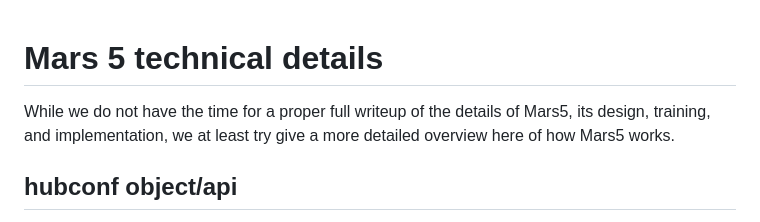
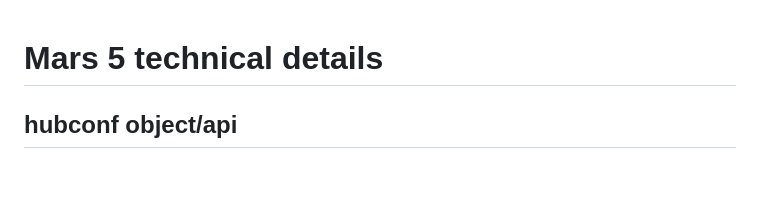
Before and after one commit to Camb-ai/MARS5-TTS, a Markdown page: docs/architecture.md, the part around the change. GitHub-like rendering; blank space fills up the shorter version.

```diff
--- a/docs/architecture.md
+++ b/docs/architecture.md
@@ -1,7 +1,4 @@
 # Mars 5 technical details
-
-While we do not have the time for a proper full writeup of the details of Mars5, its design, training, and implementation, we at least try give a more detailed overview here of how Mars5 works.
-
 
 ## hubconf object/api
 
```
